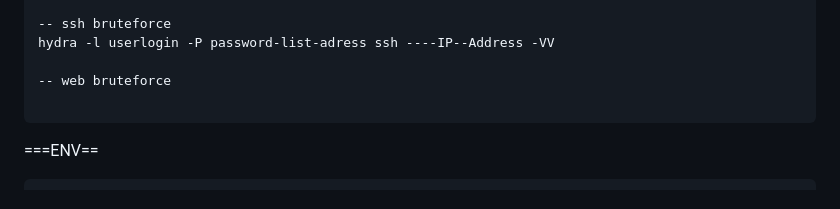
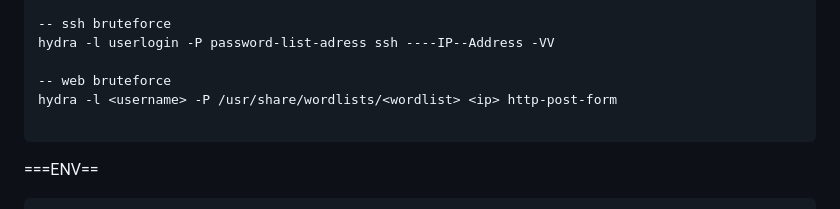
Before and after one commit to djefferson-saintilus/tryhackme, a Markdown page: chall100boxes/cheatsheet.md, the part around the change. Drawn GitHub-style.

````diff
--- a/chall100boxes/cheatsheet.md
+++ b/chall100boxes/cheatsheet.md
@@ -238,6 +238,7 @@ hydra -l userlogin -P password-list-adress ftp://----IP--Address -VV
 hydra -l userlogin -P password-list-adress ssh ----IP--Address -VV
 
 -- web bruteforce
+hydra -l <username> -P /usr/share/wordlists/<wordlist> <ip> http-post-form
 
 ```
 
````
